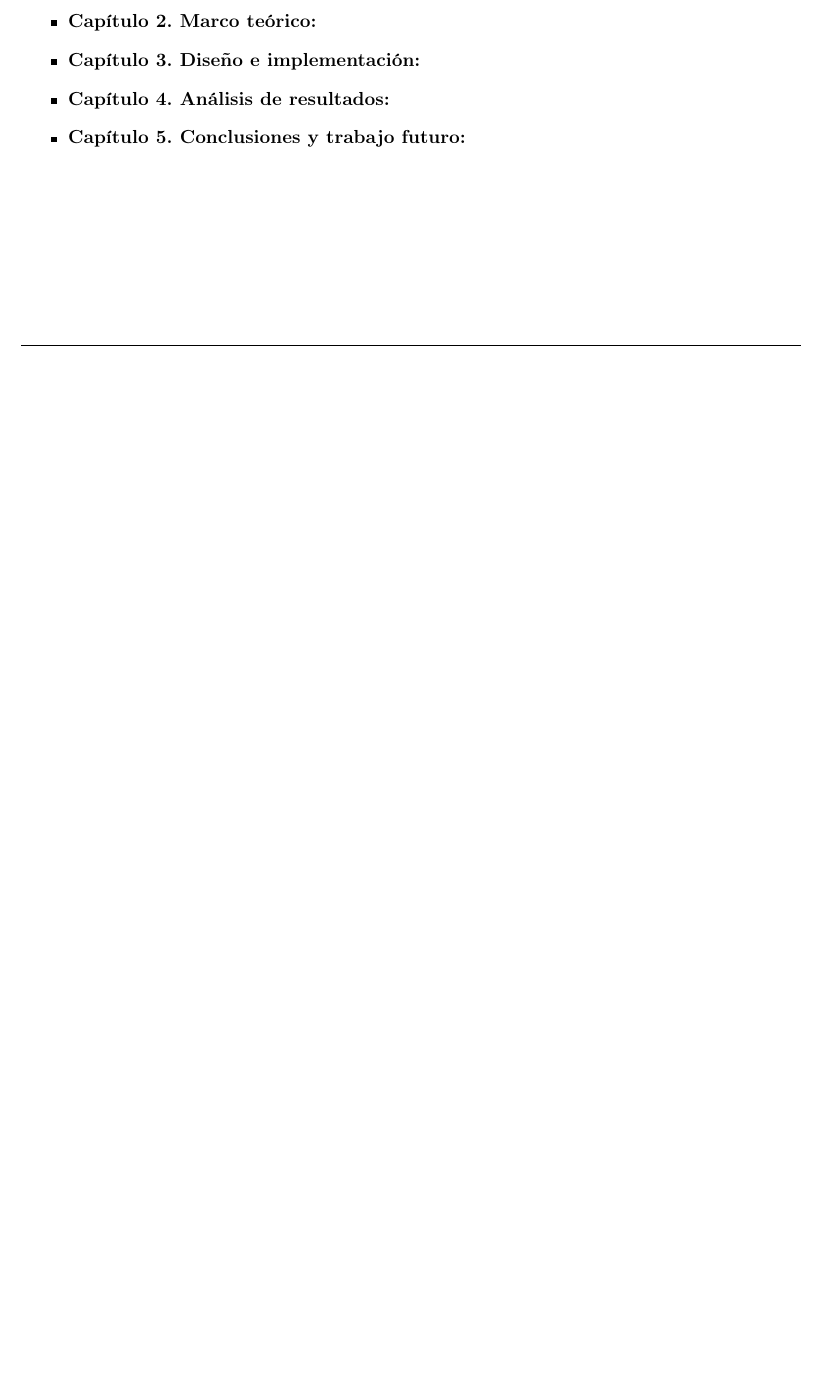
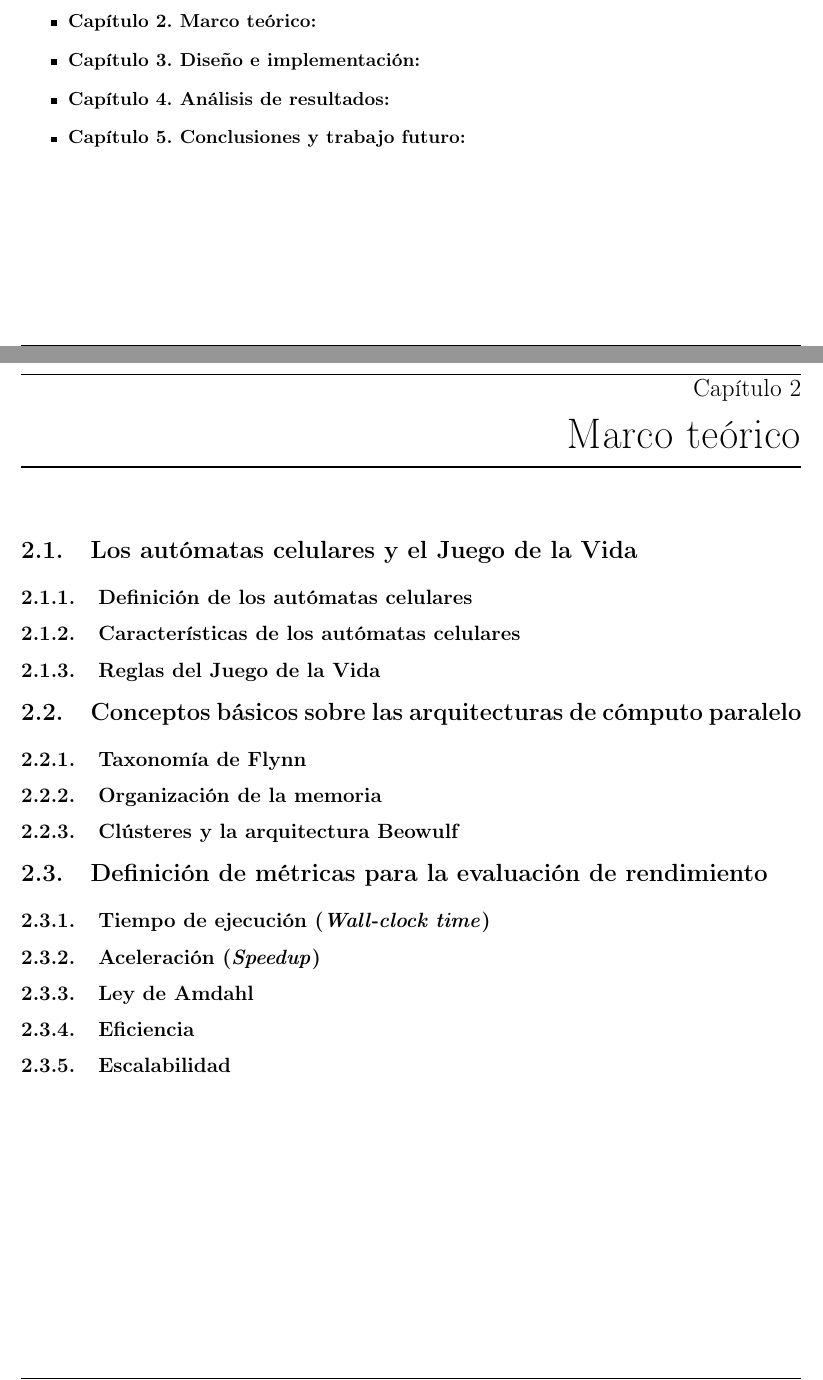
Before and after one commit to JuanDto23/Tesis, a LaTeX thesis (tesis.tex, which reads 2-Theory/1-1-DefinicionAutomatas.tex, 2-Theory/1-2-Caracteristicas.tex, 2-Theory/1-3-Reglas.tex): part of page 16 of 17 before the commit and two parts of pages 17 and 18 of 19 after it, the two joined at a grey line, cut so that both start at the same text, the shorter picture padded with empty space. Compiled offline with pdfLaTeX.

Commit message:
Definición de la estructura del capítulo 2 (Marco teórico) y algunos cambios pequeños en el contenido del capítulo 1.

```diff
--- /dev/null
+++ b/2-Theory/1-1-DefinicionAutomatas.tex
@@ -0,0 +1,2 @@
+\subsection{Definición de los autómatas celulares}
+\label{section:def}
--- /dev/null
+++ b/2-Theory/1-2-Caracteristicas.tex
@@ -0,0 +1,2 @@
+\subsection{Características de los autómatas celulares}
+\label{section:caraut}
--- /dev/null
+++ b/2-Theory/1-3-Reglas.tex
@@ -0,0 +1,2 @@
+\subsection{Reglas del Juego de la Vida}
+\label{section:reglas}
--- /dev/null
+++ b/2-Theory/1-AutomatasCelulares.tex
@@ -0,0 +1,5 @@
+\chapter{Marco teórico}
+\label{chapter:marteo}
+
+\section{Los autómatas celulares y el Juego de la Vida}
+\label{section:autocel}
--- /dev/null
+++ b/2-Theory/2-1-Taxonomia.tex
@@ -0,0 +1,2 @@
+\subsection{Taxonomía de Flynn}
+\label{section:taxflynn}
--- /dev/null
+++ b/2-Theory/2-2-OrganizacionMem.tex
@@ -0,0 +1,2 @@
+\subsection{Organización de la memoria}
+\label{section:orgmem}
--- /dev/null
+++ b/2-Theory/2-3-Beowulf.tex
@@ -0,0 +1,2 @@
+\subsection{Clústeres y la arquitectura Beowulf}
+\label{section:beowulf}
--- /dev/null
+++ b/2-Theory/2-ArquitecturaParalela.tex
@@ -0,0 +1,2 @@
+\section{Conceptos básicos sobre las arquitecturas de cómputo paralelo}
+\label{section:arqpar}
--- /dev/null
+++ b/2-Theory/3-1-TiempoEjecucion.tex
@@ -0,0 +1,2 @@
+\subsection{Tiempo de ejecución (\textit{Wall-clock time})}
+\label{section:tiemejec}
--- /dev/null
+++ b/2-Theory/3-2-Aceleracion.tex
@@ -0,0 +1,2 @@
+\subsection{Aceleración (\textit{Speedup})}
+\label{section:acel}
--- /dev/null
+++ b/2-Theory/3-3-LeyAmdahl.tex
@@ -0,0 +1,2 @@
+\subsection{Ley de Amdahl}
+\label{section:amdahl}
--- /dev/null
+++ b/2-Theory/3-4-Eficiencia.tex
@@ -0,0 +1,2 @@
+\subsection{Eficiencia}
+\label{section:efic}
--- /dev/null
+++ b/2-Theory/3-5-Escalabilidad.tex
@@ -0,0 +1,2 @@
+\subsection{Escalabilidad}
+\label{section:esca}
--- /dev/null
+++ b/2-Theory/3-Metricas.tex
@@ -0,0 +1,2 @@
+\section{Definición de métricas para la evaluación de rendimiento}
+\label{section:metricas}
```
Also changed, not shown: 1-Preliminary/4-2-FasesDesarrollo.tex (+1 -1 lines), tesis.tex (+15 -0 lines).
